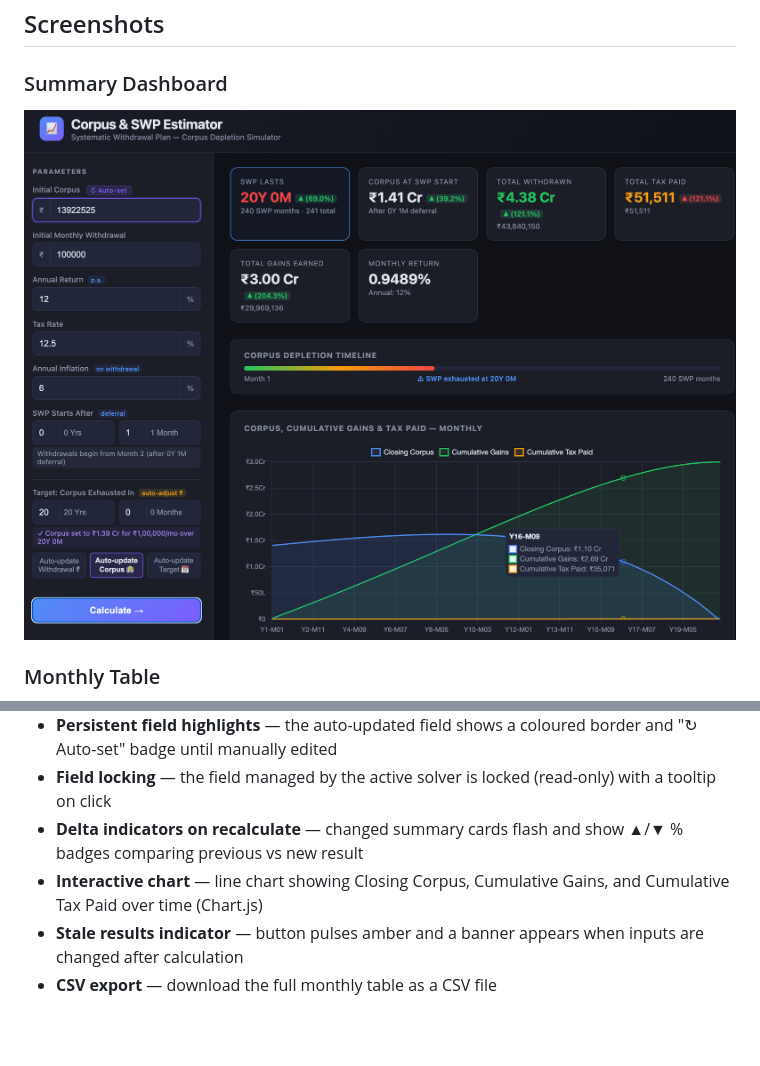
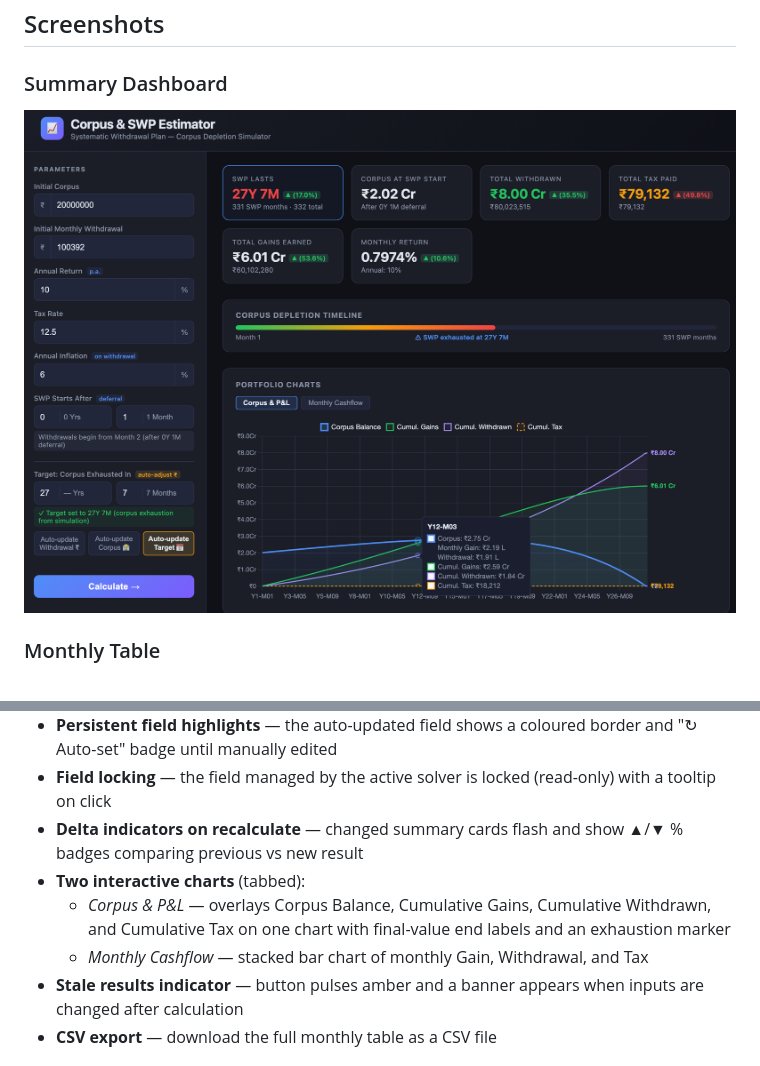
Before and after one commit to doniv-dev/mutualfund-swp-estimator, a Markdown page: README.md, 2 parts joined by grey strips. Rendered like a GitHub page; pictures changed too: docs/screenshot.png; blank space fills up the shorter version.

Commit message:
updating chart snapshot

```diff
--- a/README.md
+++ b/README.md
@@ -23,7 +23,9 @@ A single-file, zero-dependency web app to simulate **Systematic Withdrawal Plans
 - **Persistent field highlights** — the auto-updated field shows a coloured border and "↻ Auto-set" badge until manually edited
 - **Field locking** — the field managed by the active solver is locked (read-only) with a tooltip on click
 - **Delta indicators on recalculate** — changed summary cards flash and show ▲/▼ % badges comparing previous vs new result
-- **Interactive chart** — line chart showing Closing Corpus, Cumulative Gains, and Cumulative Tax Paid over time (Chart.js)
+- **Two interactive charts** (tabbed):
+  - *Corpus & P&L* — overlays Corpus Balance, Cumulative Gains, Cumulative Withdrawn, and Cumulative Tax on one chart with final-value end labels and an exhaustion marker
+  - *Monthly Cashflow* — stacked bar chart of monthly Gain, Withdrawal, and Tax
 - **Stale results indicator** — button pulses amber and a banner appears when inputs are changed after calculation
 - **CSV export** — download the full monthly table as a CSV file
 
```
